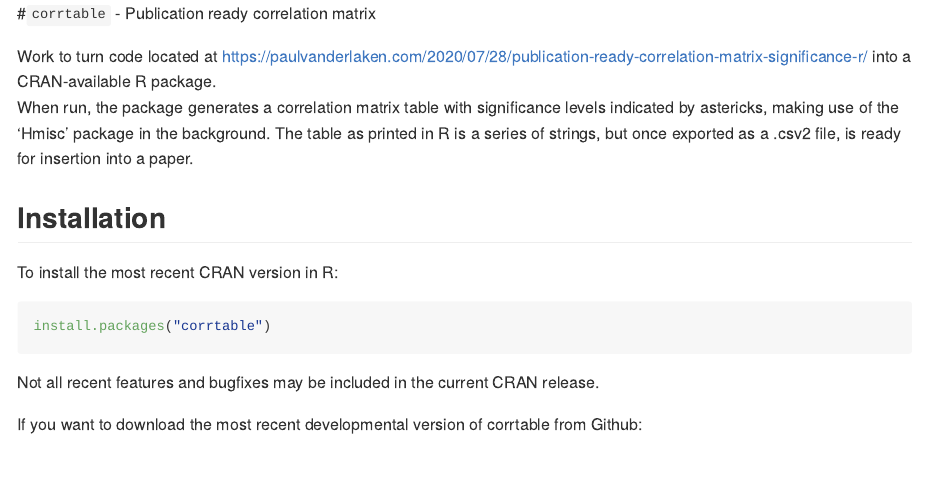
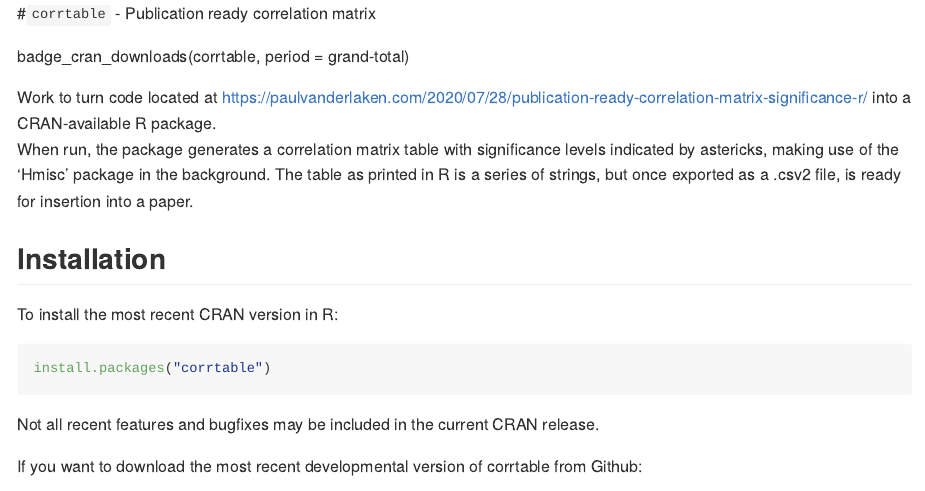
Before and after one commit to lauralambert99/corrtable, an R Markdown document (README.Rmd): the page in a window 1100 px wide, from its top. Rendered offline with R 4.5, knitr and Pandoc, with nearby package versions; badge pictures from the web are left out.

Commit message:
Badge edits

```diff
--- a/README.Rmd
+++ b/README.Rmd
@@ -18,7 +18,8 @@ knitr::opts_chunk$set(
 
 <!-- badges: start -->
 [![CRAN status](https://www.r-pkg.org/badges/version/corrtable)](https://cran.r-project.org/package=corrtable)
-[![CRAN_Downloads_Total](http://cranlogs.r-pkg.org/badges/grand-total/corrtable)](https://cran.r-project.org/package=corrtable)
+badge_cran_downloads(corrtable, period = grand-total)
+
 
  <!-- badges: end -->
 
```
